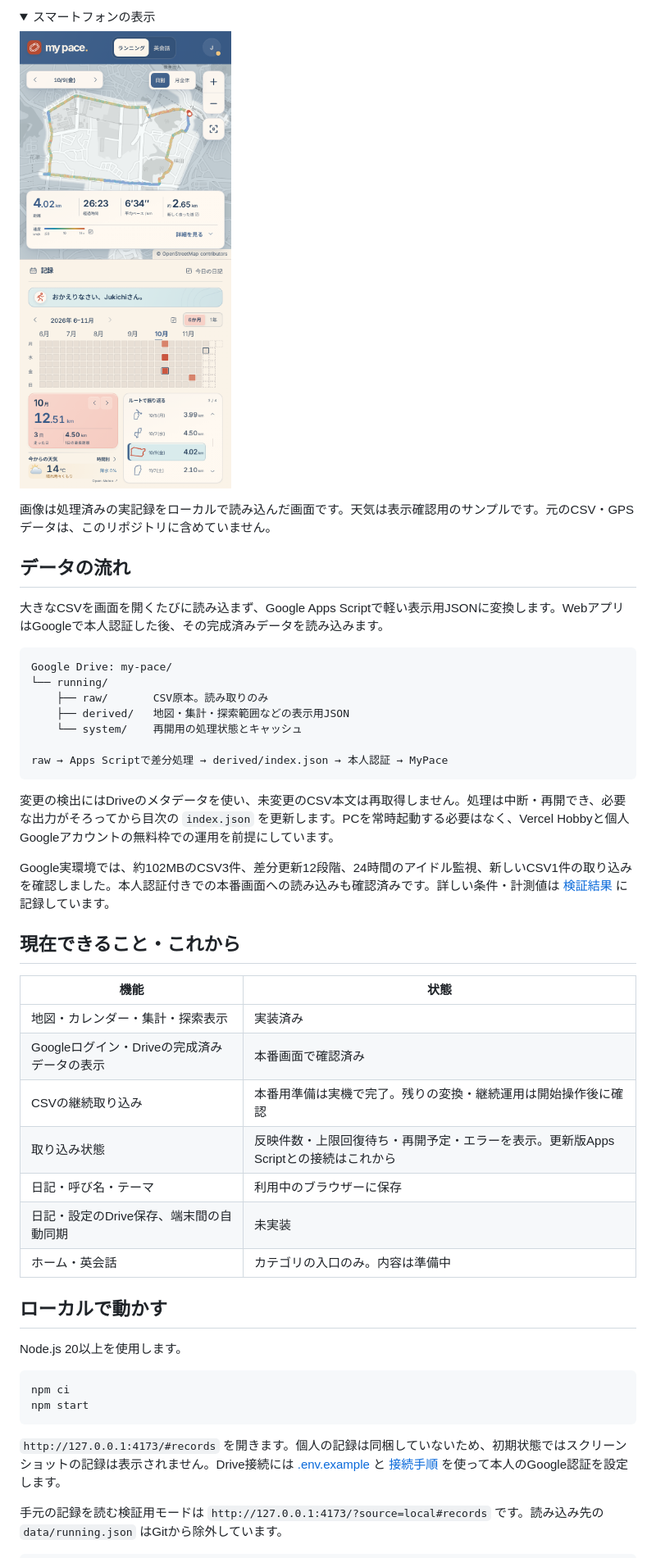
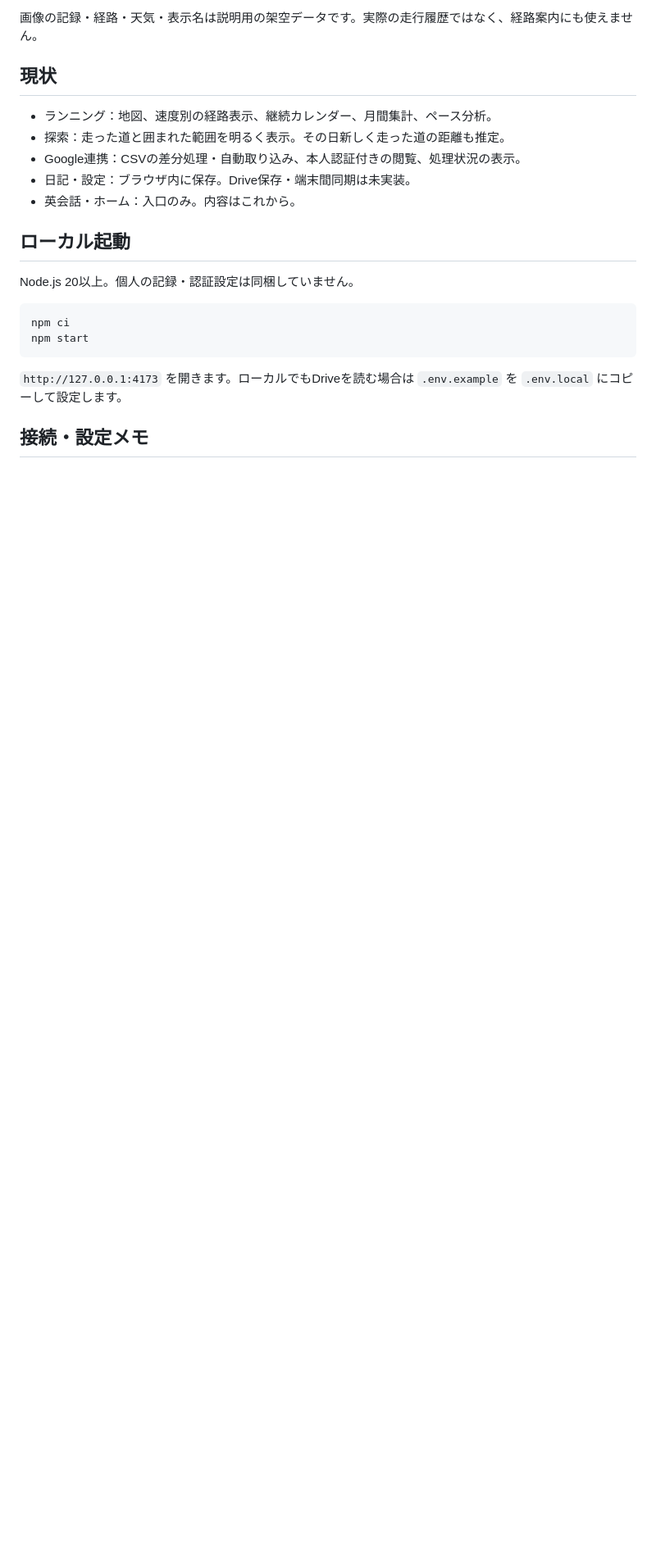
Before and after one commit to otajukichi/my-pace, a Markdown page: README.md, the part around one of its changes. Shown at 82% size. GitHub-like rendering; pictures changed too: media/running-mobile.png; folded sections open; blank space fills up the shorter version.

````diff
--- a/README.md
+++ b/README.md
@@ -24,55 +15,26 @@ PCではページをスクロールせずに使えるよう、画面の高さに
 
 </details>
 
-<details>
-<summary>スマートフォンの表示</summary>
+画像の記録・経路・天気・表示名は説明用の架空データです。実際の走行履歴ではなく、経路案内にも使えません。
 
-<img src="media/running-mobile.png" alt="朝のテーマのスマートフォン表示" width="390">
+## 現状
 
-</details>
+- ランニング：地図、速度別の経路表示、継続カレンダー、月間集計、ペース分析。
+- 探索：走った道と囲まれた範囲を明るく表示。その日新しく走った道の距離も推定。
+- Google連携：CSVの差分処理・自動取り込み、本人認証付きの閲覧、処理状況の表示。
+- 日記・設定：ブラウザ内に保存。Drive保存・端末間同期は未実装。
+- 英会話・ホーム：入口のみ。内容はこれから。
 
-画像は処理済みの実記録をローカルで読み込んだ画面です。天気は表示確認用のサンプルです。元のCSV・GPSデータは、このリポジトリに含めていません。
+## ローカル起動
 
-## データの流れ
-
-大きなCSVを画面を開くたびに読み込まず、Google Apps Scriptで軽い表示用JSONに変換します。WebアプリはGoogleで本人認証した後、その完成済みデータを読み込みます。
-
-```text
-Google Drive: my-pace/
-└── running/
-    ├── raw/       CSV原本。読み取りのみ
-    ├── derived/   地図・集計・探索範囲などの表示用JSON
-    └── system/    再開用の処理状態とキャッシュ
-
-raw → Apps Scriptで差分処理 → derived/index.json → 本人認証 → MyPace
-```
-
-変更の検出にはDriveのメタデータを使い、未変更のCSV本文は再取得しません。処理は中断・再開でき、必要な出力がそろってから目次の `index.json` を更新します。PCを常時起動する必要はなく、Vercel Hobbyと個人Googleアカウントの無料枠での運用を前提にしています。
-
-Google実環境では、約102MBのCSV3件、差分更新12段階、24時間のアイドル監視、新しいCSV1件の取り込みを確認しました。本人認証付きでの本番画面への読み込みも確認済みです。詳しい条件・計測値は [検証結果](processing/running/gas/RESULTS.md) に記録しています。
-
-## 現在できること・これから
-
-| 機能 | 状態 |
-| --- | --- |
-| 地図・カレンダー・集計・探索表示 | 実装済み |
-| Googleログイン・Driveの完成済みデータの表示 | 本番画面で確認済み |
-| CSVの継続取り込み | 本番用準備は実機で完了。残りの変換・継続運用は開始操作後に確認 |
-| 取り込み状態 | 反映件数・上限回復待ち・再開予定・エラーを表示。更新版Apps Scriptとの接続はこれから |
-| 日記・呼び名・テーマ | 利用中のブラウザーに保存 |
-| 日記・設定のDrive保存、端末間の自動同期 | 未実装 |
-| ホーム・英会話 | カテゴリの入口のみ。内容は準備中 |
-
-## ローカルで動かす
-
-Node.js 20以上を使用します。
+Node.js 20以上。個人の記録・認証設定は同梱していません。
 
 ```bash
 npm ci
 npm start
 ```
 
-`http://127.0.0.1:4173/#records` を開きます。個人の記録は同梱していないため、初期状態ではスクリーンショットの記録は表示されません。Drive接続には [.env.example](.env.example) と [接続手順](processing/running/CONNECT.md) を使って本人のGoogle認証を設定します。
+`http://127.0.0.1:4173` を開きます。ローカルでもDriveを読む場合は `.env.example` を `.env.local` にコピーして設定します。
 
-手元の記録を読む検証用モードは `http://127.0.0.1:4173/?source=local#records` です。読み込み先の `data/running.json` はGitから除外しています。
+## 接続・設定メモ
 
````
Also changed, not shown: other parts of README.md (+45 -32 lines), 4 other files.
